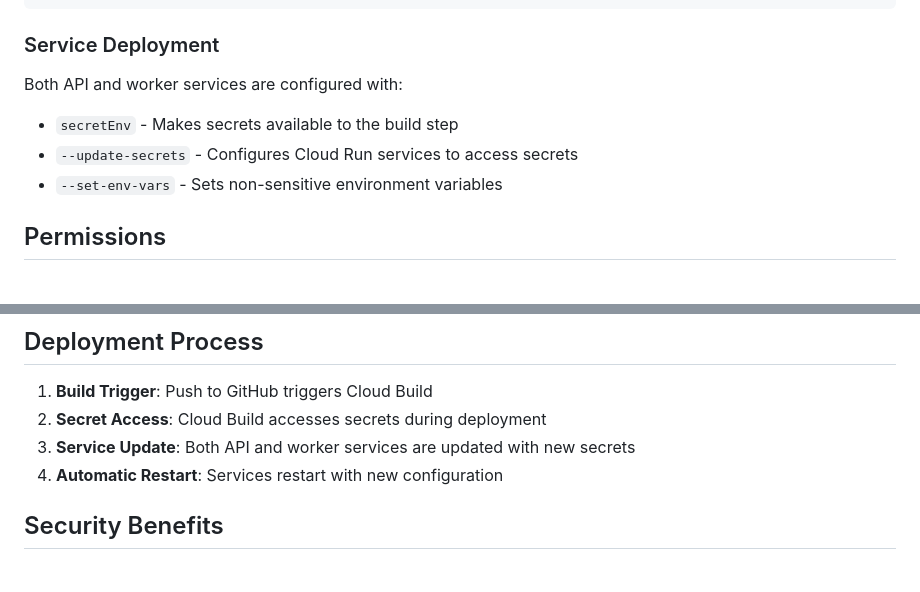
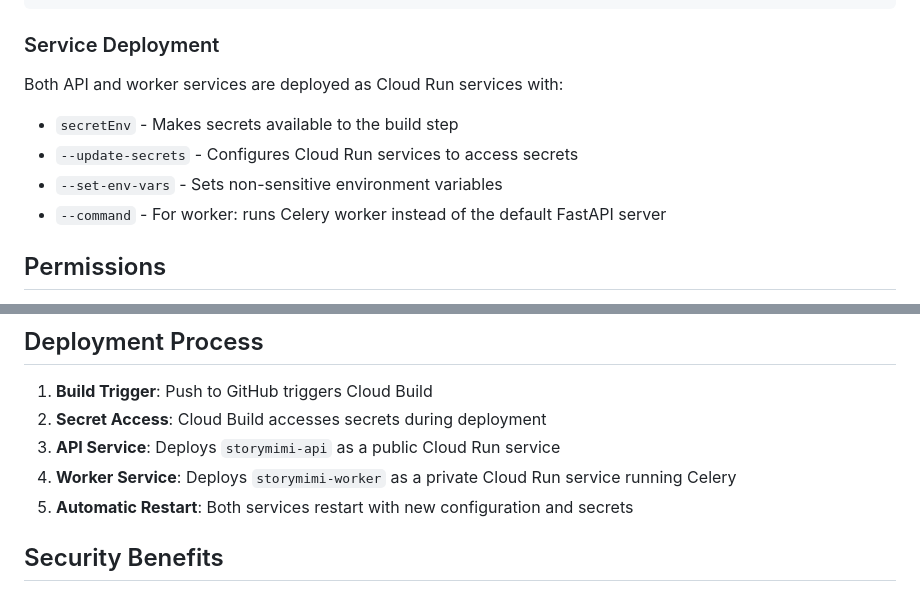
Before and after one commit to IshanRTripathi/storymimi-backend, a Markdown page: SECRET_MANAGER_SETUP.md, 2 parts joined by grey strips. Drawn GitHub-style.

Commit message:
Update documentation to reflect worker deployment as Cloud Run service

````diff
--- a/SECRET_MANAGER_SETUP.md
+++ b/SECRET_MANAGER_SETUP.md
@@ -39,10 +39,11 @@ availableSecrets:
 ```
 
 ### Service Deployment
-Both API and worker services are configured with:
+Both API and worker services are deployed as Cloud Run services with:
 - `secretEnv` - Makes secrets available to the build step
 - `--update-secrets` - Configures Cloud Run services to access secrets
 - `--set-env-vars` - Sets non-sensitive environment variables
+- `--command` - For worker: runs Celery worker instead of the default FastAPI server
 
 ## Permissions
 
@@ -85,8 +86,9 @@ echo 'your-openrouter-key' | gcloud secrets versions add OPENROUTER_API_KEY --da
 
 1. **Build Trigger**: Push to GitHub triggers Cloud Build
 2. **Secret Access**: Cloud Build accesses secrets during deployment
-3. **Service Update**: Both API and worker services are updated with new secrets
-4. **Automatic Restart**: Services restart with new configuration
+3. **API Service**: Deploys `storymimi-api` as a public Cloud Run service
+4. **Worker Service**: Deploys `storymimi-worker` as a private Cloud Run service running Celery
+5. **Automatic Restart**: Both services restart with new configuration and secrets
 
 ## Security Benefits
 
````
